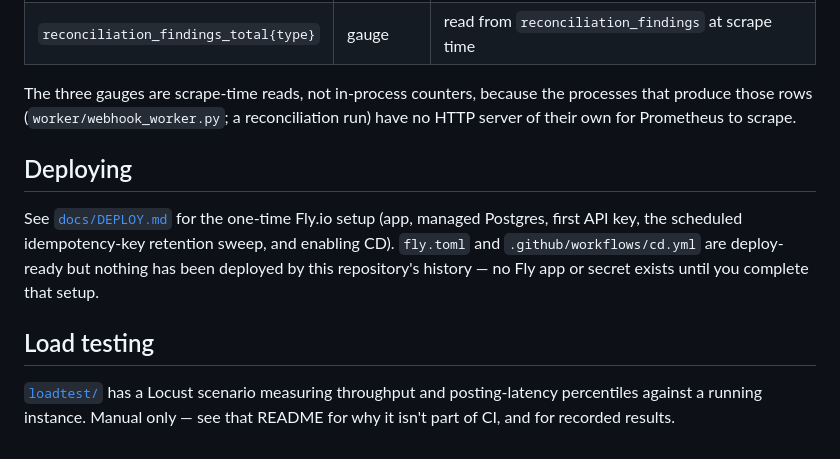
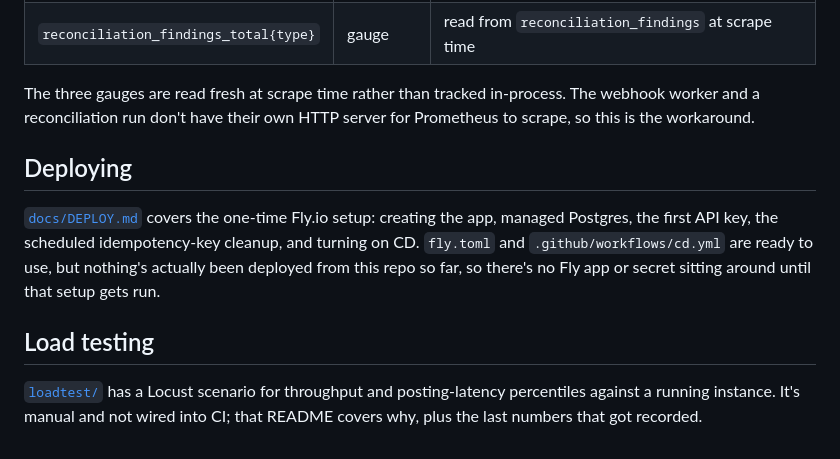
Before and after one commit to sebcheung/Ledgerline, a Markdown page: README.md, the part around one of its changes. Drawn GitHub-style.

```diff
--- a/README.md
+++ b/README.md
@@ -144,12 +158,12 @@ Only a SHA-256 hash of the key is ever stored; a revoked or unknown key gets the
 | `webhook_dlq_depth` | gauge | read from `webhook_deliveries` at scrape time |
 | `reconciliation_findings_total{type}` | gauge | read from `reconciliation_findings` at scrape time |
 
-The three gauges are scrape-time reads, not in-process counters, because the processes that produce those rows (`worker/webhook_worker.py`; a reconciliation run) have no HTTP server of their own for Prometheus to scrape.
+The three gauges are read fresh at scrape time rather than tracked in-process. The webhook worker and a reconciliation run don't have their own HTTP server for Prometheus to scrape, so this is the workaround.
 
 ## Deploying
 
-See [`docs/DEPLOY.md`](docs/DEPLOY.md) for the one-time Fly.io setup (app, managed Postgres, first API key, the scheduled idempotency-key retention sweep, and enabling CD). `fly.toml` and `.github/workflows/cd.yml` are deploy-ready but nothing has been deployed by this repository's history — no Fly app or secret exists until you complete that setup.
+[`docs/DEPLOY.md`](docs/DEPLOY.md) covers the one-time Fly.io setup: creating the app, managed Postgres, the first API key, the scheduled idempotency-key cleanup, and turning on CD. `fly.toml` and `.github/workflows/cd.yml` are ready to use, but nothing's actually been deployed from this repo so far, so there's no Fly app or secret sitting around until that setup gets run.
 
 ## Load testing
 
-[`loadtest/`](loadtest/README.md) has a Locust scenario measuring throughput and posting-latency percentiles against a running instance. Manual only — see that README for why it isn't part of CI, and for recorded results.
+[`loadtest/`](loadtest/README.md) has a Locust scenario for throughput and posting-latency percentiles against a running instance. It's manual and not wired into CI; that README covers why, plus the last numbers that got recorded.
```
Also changed, not shown: other parts of README.md (+43 -29 lines).
